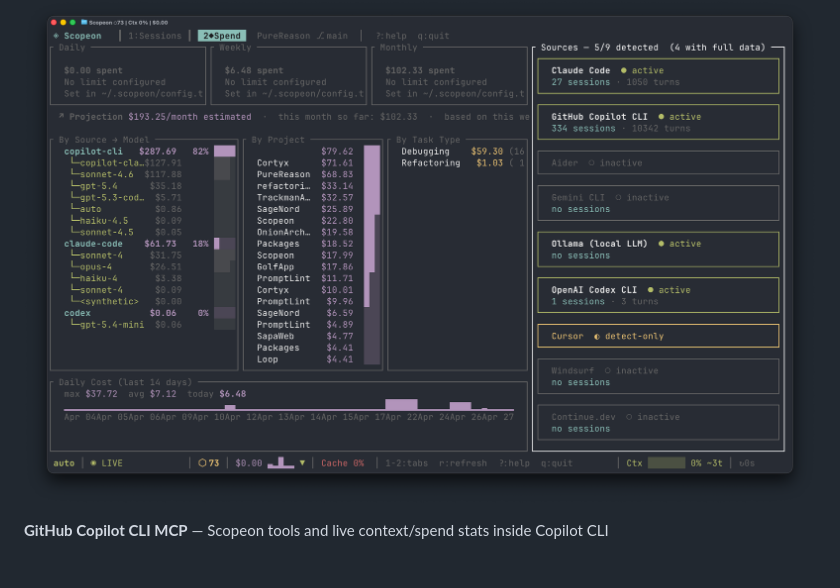
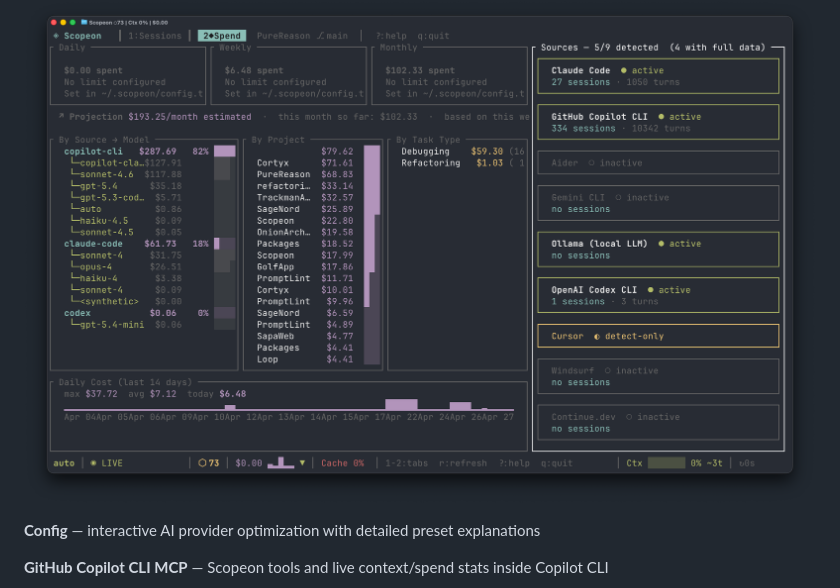
Before and after one commit to sorunokoe/Scopeon, a Markdown page: README.md, the part around the change. Drawn GitHub-style; blank space fills up the shorter version.

```diff
--- a/README.md
+++ b/README.md
@@ -99,6 +99,10 @@
 **Spend** — daily/weekly/monthly spend by model, by project, 14-day trend chart
 
 ![Spend](assets/spend-tab.png)
+
+**Config** — interactive AI provider optimization with detailed preset explanations
+
+<!-- TODO: Add Config tab screenshot -->
 
 **GitHub Copilot CLI MCP** — Scopeon tools and live context/spend stats inside Copilot CLI
 
```
Also changed, not shown: docs/tui.md (+50 -7 lines).
